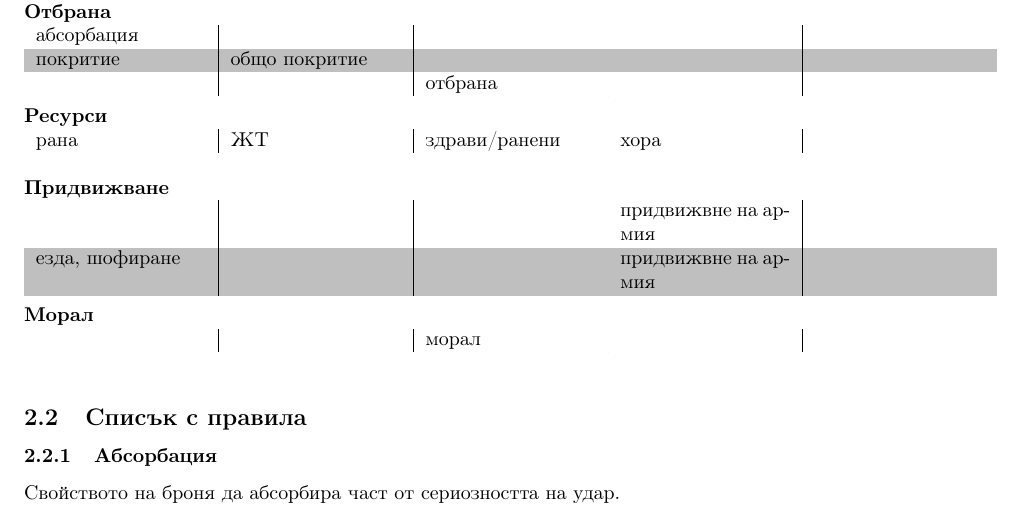
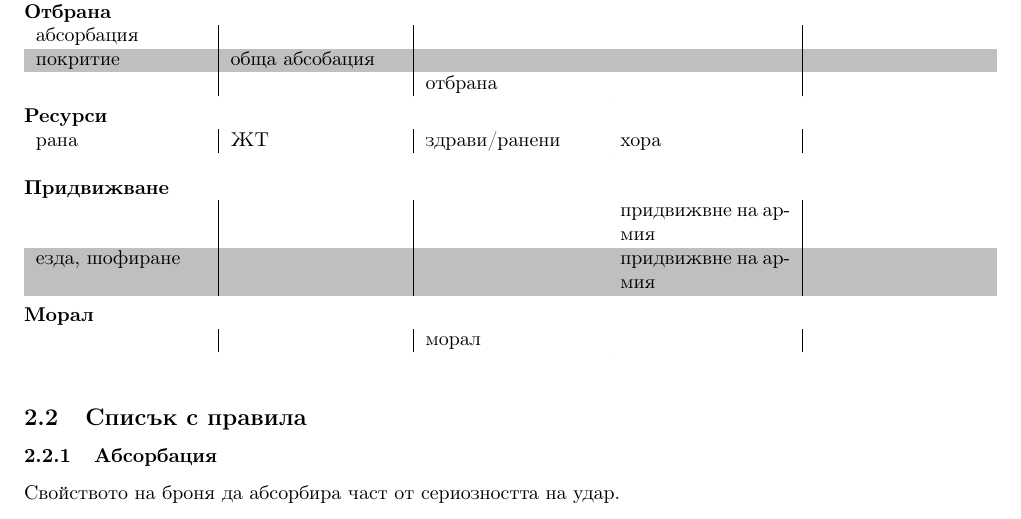
Before and after one commit to MiroslavVitkov/rpg, a LaTeX document (latex/elementaris-steampunk.tex, which reads latex/rules/combat.tex): part of page 4 of 14, cut so that both start at the same text. Compiled offline with pdfLaTeX.

Commit message:
[combat] Fixed a typo.

```diff
--- a/latex/rules/combat.tex
+++ b/latex/rules/combat.tex
@@ -49,9 +49,9 @@
 \end{abstractiontable}
 
 \begin{abstractiontable}{Отбрана}
-абсорбация               &               &                &                                                &  \\
-покритие                 & общо покритие &                &                                                &  \\
-                         &               & отбрана        &                                                &  \\
+абсорбация               &                &                &                                                &  \\
+покритие                 & обща абсобация &                &                                                &  \\
+                         &                & отбрана        &                                                &  \\
 \end{abstractiontable}
 
 \begin{abstractiontable}{Ресурси}
```
